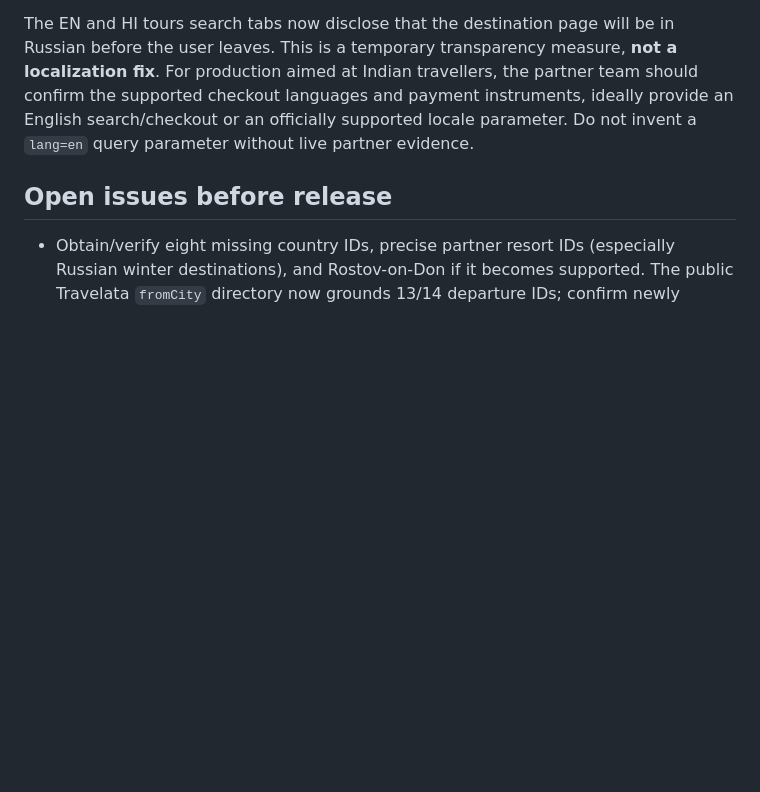
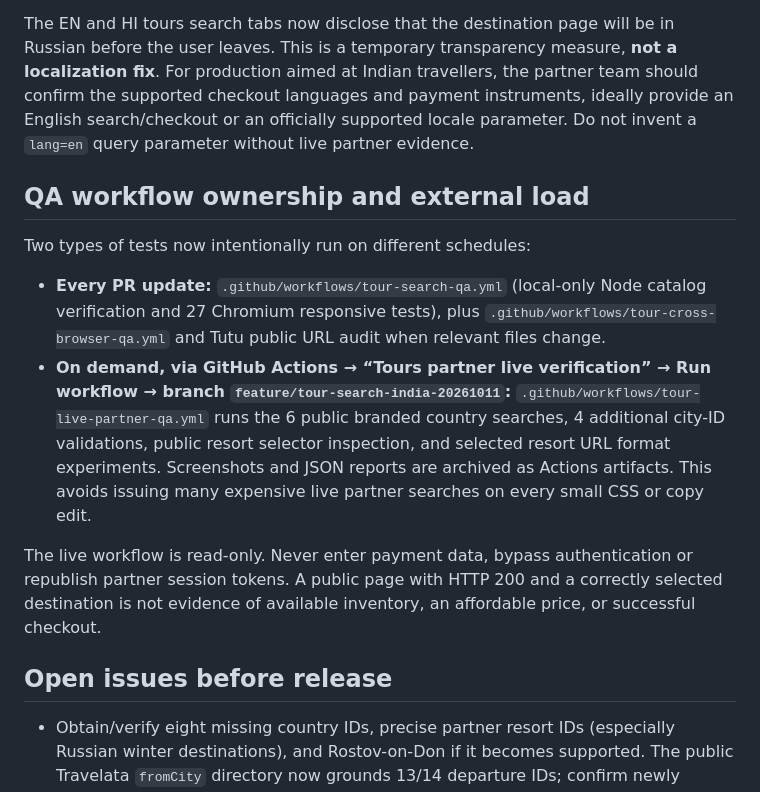
Before and after one commit to Brusilo/india-landing, a Markdown page: docs/tours-search-integration-2026-10-11.md, the part around the change. Rendered like a GitHub page; blank space fills up the shorter version.

Commit message:
Separate quick PR QA from manually triggered live partner checks to avoid excess traffic

```diff
--- a/docs/tours-search-integration-2026-10-11.md
+++ b/docs/tours-search-integration-2026-10-11.md
@@ -134,6 +134,15 @@ The public Tutu × Travelata results pages were visually opened with working sea
 
 The EN and HI tours search tabs now disclose that the destination page will be in Russian before the user leaves. This is a temporary transparency measure, **not a localization fix**. For production aimed at Indian travellers, the partner team should confirm the supported checkout languages and payment instruments, ideally provide an English search/checkout or an officially supported locale parameter. Do not invent a `lang=en` query parameter without live partner evidence.
 
+## QA workflow ownership and external load
+
+Two types of tests now intentionally run on different schedules:
+
+- **Every PR update:** `.github/workflows/tour-search-qa.yml` (local-only Node catalog verification and 27 Chromium responsive tests), plus `.github/workflows/tour-cross-browser-qa.yml` and Tutu public URL audit when relevant files change.
+- **On demand, via GitHub Actions → “Tours partner live verification” → Run workflow → branch `feature/tour-search-india-20261011`:** `.github/workflows/tour-live-partner-qa.yml` runs the 6 public branded country searches, 4 additional city-ID validations, public resort selector inspection, and selected resort URL format experiments. Screenshots and JSON reports are archived as Actions artifacts. This avoids issuing many expensive live partner searches on every small CSS or copy edit.
+
+The live workflow is read-only. Never enter payment data, bypass authentication or republish partner session tokens. A public page with HTTP 200 and a correctly selected destination is not evidence of available inventory, an affordable price, or successful checkout.
+
 ## Open issues before release
 
 - Obtain/verify eight missing country IDs, precise partner resort IDs (especially Russian winter destinations), and Rostov-on-Don if it becomes supported. The public Travelata `fromCity` directory now grounds 13/14 departure IDs; confirm newly enabled city searches against rendered live results and partner availability. Verify child-age parameters before supporting direct family searches.
```
